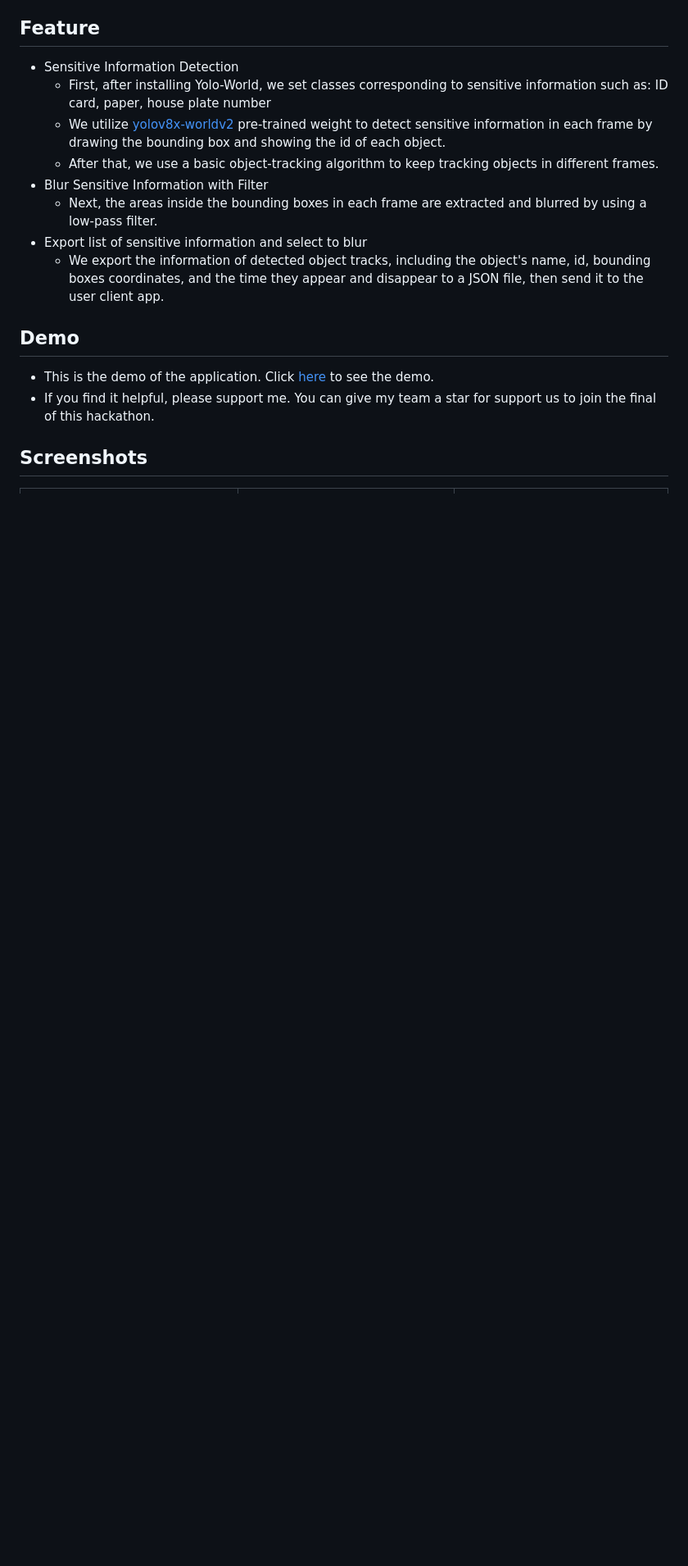
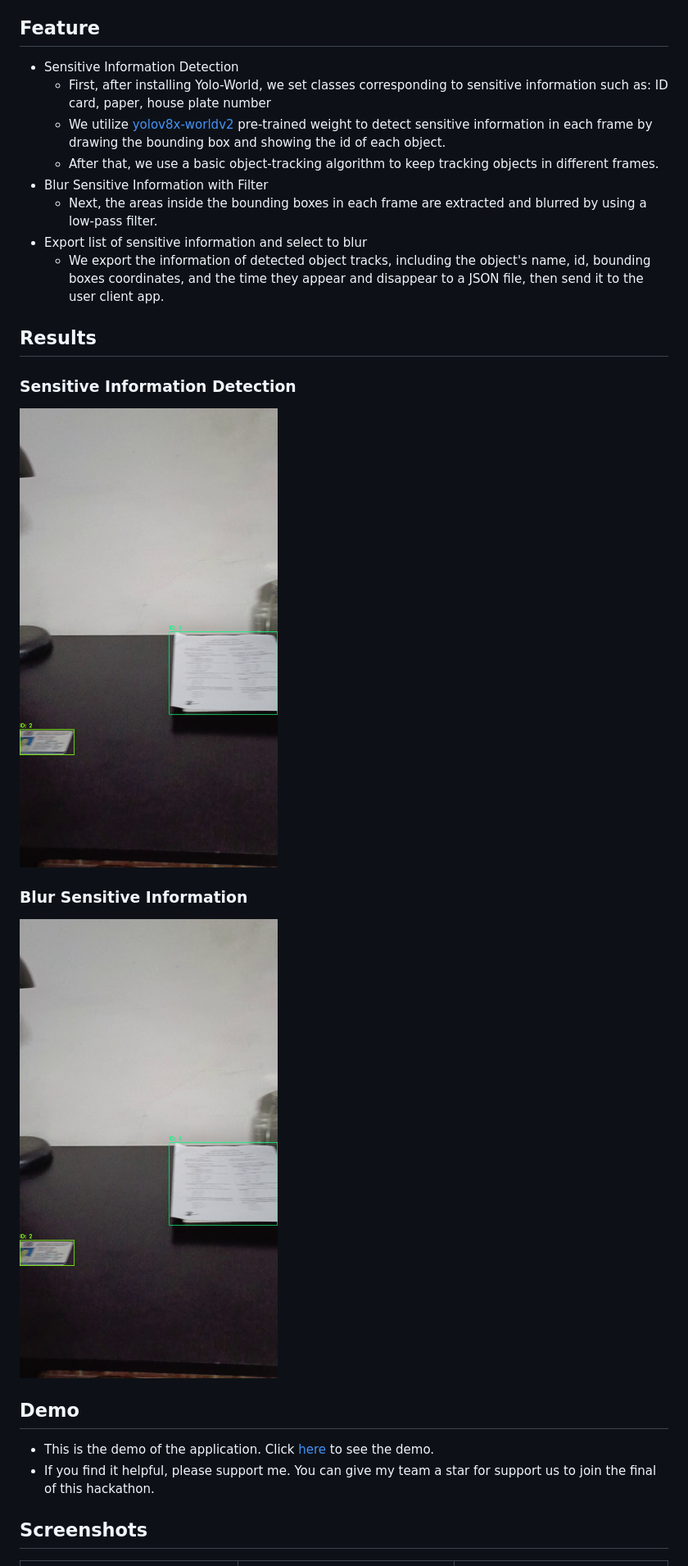
Before and after one commit to hieunh03/TechJamPrivacyFilter, a Markdown page: README.md, the part around the change. Shown at 82% size. GitHub-like rendering; blank space fills up the shorter version.

Commit message:
add image

```diff
--- a/README.md
+++ b/README.md
@@ -37,6 +37,14 @@ Image Detection.
   + Next, the areas inside the bounding boxes in each frame are extracted and blurred by using a low-pass filter.
 - Export list of sensitive information and select to blur
   + We export the information of detected object tracks, including the object's name, id, bounding boxes coordinates, and the time they appear and disappear to a JSON file, then send it to the user client app.
+
+## Results
+
+### Sensitive Information Detection
+![img](./assets/image/detect.jpg)
+
+### Blur Sensitive Information
+![img](./assets/image/blur.jpg)
 
 ## Demo
 
```
